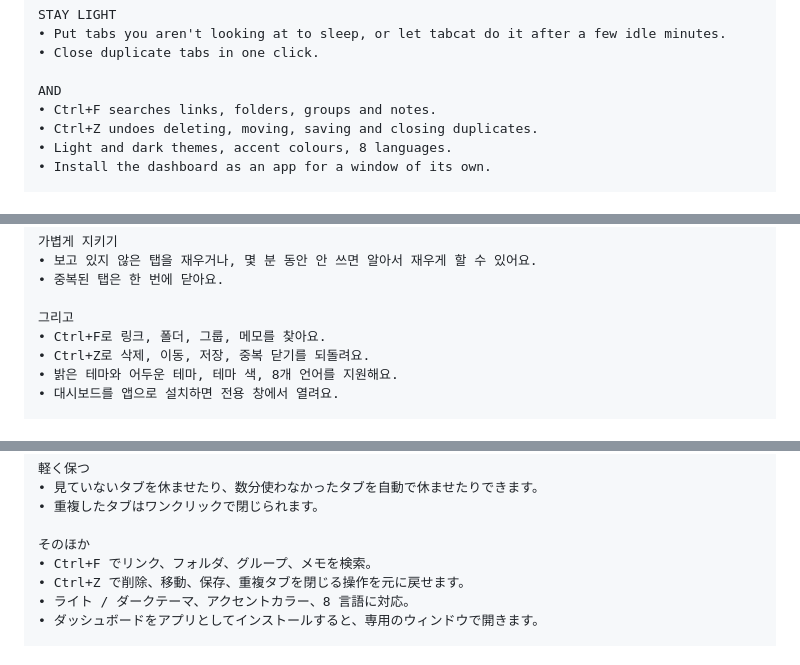
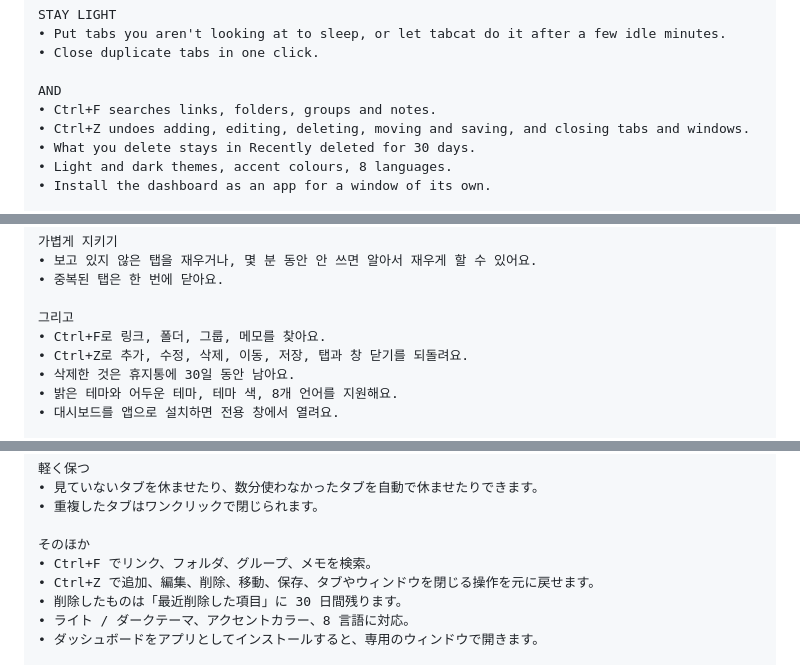
Before and after one commit to nda111/tabcat, a Markdown page: store/listing.md, 3 parts joined by grey strips. Drawn GitHub-style.

```diff
--- a/store/listing.md
+++ b/store/listing.md
@@ -58,7 +58,8 @@ STAY LIGHT
 
 AND
 • Ctrl+F searches links, folders, groups and notes.
-• Ctrl+Z undoes deleting, moving, saving and closing duplicates.
+• Ctrl+Z undoes adding, editing, deleting, moving and saving, and closing tabs and windows.
+• What you delete stays in Recently deleted for 30 days.
 • Light and dark themes, accent colours, 8 languages.
 • Install the dashboard as an app for a window of its own.
 
@@ -95,7 +96,8 @@ tabcat은 탭에게 보드를 만들어 줘요. Ctrl+Shift+X로 열 수 있어
 
 그리고
 • Ctrl+F로 링크, 폴더, 그룹, 메모를 찾아요.
-• Ctrl+Z로 삭제, 이동, 저장, 중복 닫기를 되돌려요.
+• Ctrl+Z로 추가, 수정, 삭제, 이동, 저장, 탭과 창 닫기를 되돌려요.
+• 삭제한 것은 휴지통에 30일 동안 남아요.
 • 밝은 테마와 어두운 테마, 테마 색, 8개 언어를 지원해요.
 • 대시보드를 앱으로 설치하면 전용 창에서 열려요.
 
@@ -132,7 +134,8 @@ tabcat はタブのためのボードです。Ctrl+Shift+X で開きます。
 
 そのほか
 • Ctrl+F でリンク、フォルダ、グループ、メモを検索。
-• Ctrl+Z で削除、移動、保存、重複タブを閉じる操作を元に戻せます。
+• Ctrl+Z で追加、編集、削除、移動、保存、タブやウィンドウを閉じる操作を元に戻せます。
+• 削除したものは「最近削除した項目」に 30 日間残ります。
 • ライト / ダークテーマ、アクセントカラー、8 言語に対応。
 • ダッシュボードをアプリとしてインストールすると、専用のウィンドウで開きます。
 
```
Also changed, not shown: other parts of store/listing.md (+10 -5 lines).
